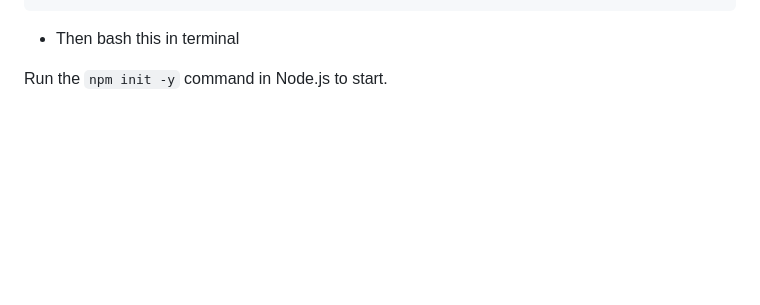
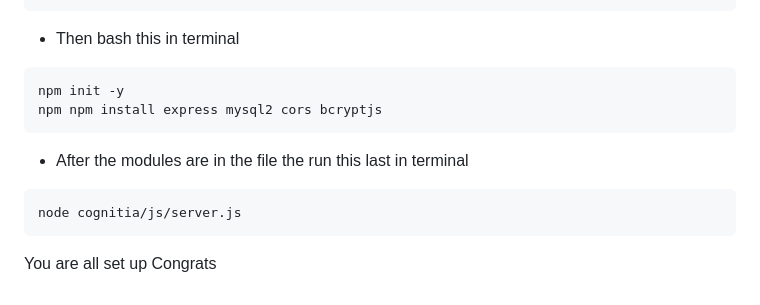
Before and after one commit to Dannichi/Cognitia-LMS-WebSystem, a Markdown page: README.md, the part around the change. Rendered like a GitHub page; blank space fills up the shorter version.

Commit message:
Revise setup instructions in README.md
Updated installation instructions and added commands for setting up the project.

````diff
--- a/README.md
+++ b/README.md
@@ -138,5 +138,14 @@ CREATE TABLE IF NOT EXISTS app_state (
 ) ENGINE=InnoDB;
 ```
 - Then bash this in terminal
+```bash
+npm init -y
+npm npm install express mysql2 cors bcryptjs
+```
 
-Run the `npm init -y` command in Node.js to start.
+- After the modules are in the file the run this last in terminal
+```bash
+node cognitia/js/server.js
+```
+
+You are all set up Congrats
````
